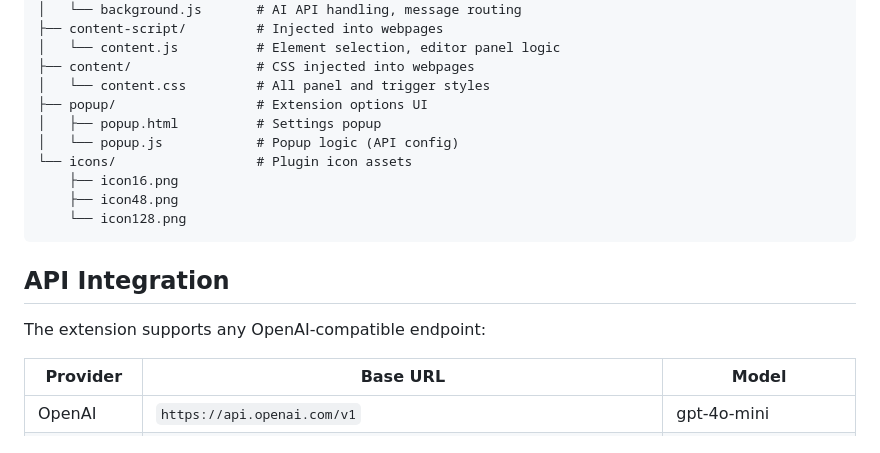
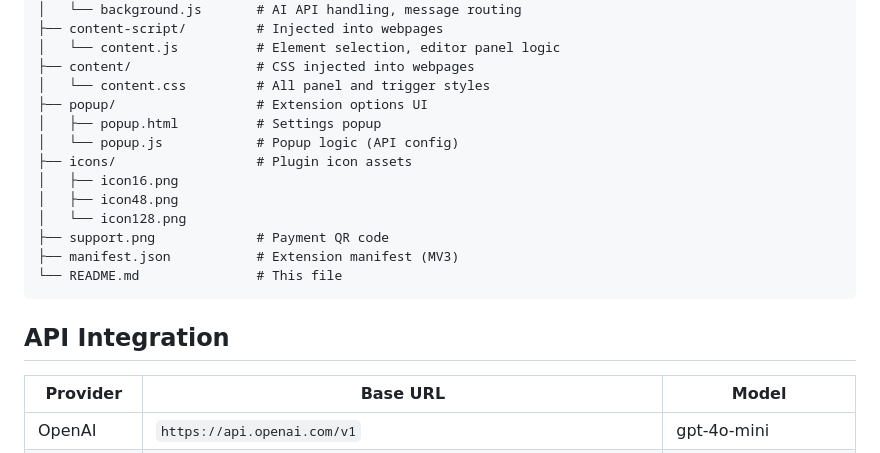
Before and after one commit to hanchenglong001/AI_Web_Editor, a Markdown page: README.md, the part around the change printed below. Drawn GitHub-style.

````diff
--- a/README.md
+++ b/README.md
@@ -82,15 +126,16 @@ src/
 ├── popup/                  # Extension options UI
 │   ├── popup.html          # Settings popup
 │   └── popup.js            # Popup logic (API config)
-└── icons/                  # Plugin icon assets
-    ├── icon16.png
-    ├── icon48.png
-    └── icon128.png
+├── icons/                  # Plugin icon assets
+│   ├── icon16.png
+│   ├── icon48.png
+│   └── icon128.png
+├── support.png             # Payment QR code
+├── manifest.json           # Extension manifest (MV3)
+└── README.md               # This file
 ```
 
 ## API Integration
-
-The extension supports any OpenAI-compatible endpoint:
 
 | Provider | Base URL | Model |
 |----------|----------|-------|
````
Also changed, not shown: other parts of README.md (+74 -30 lines), support.png (added).
